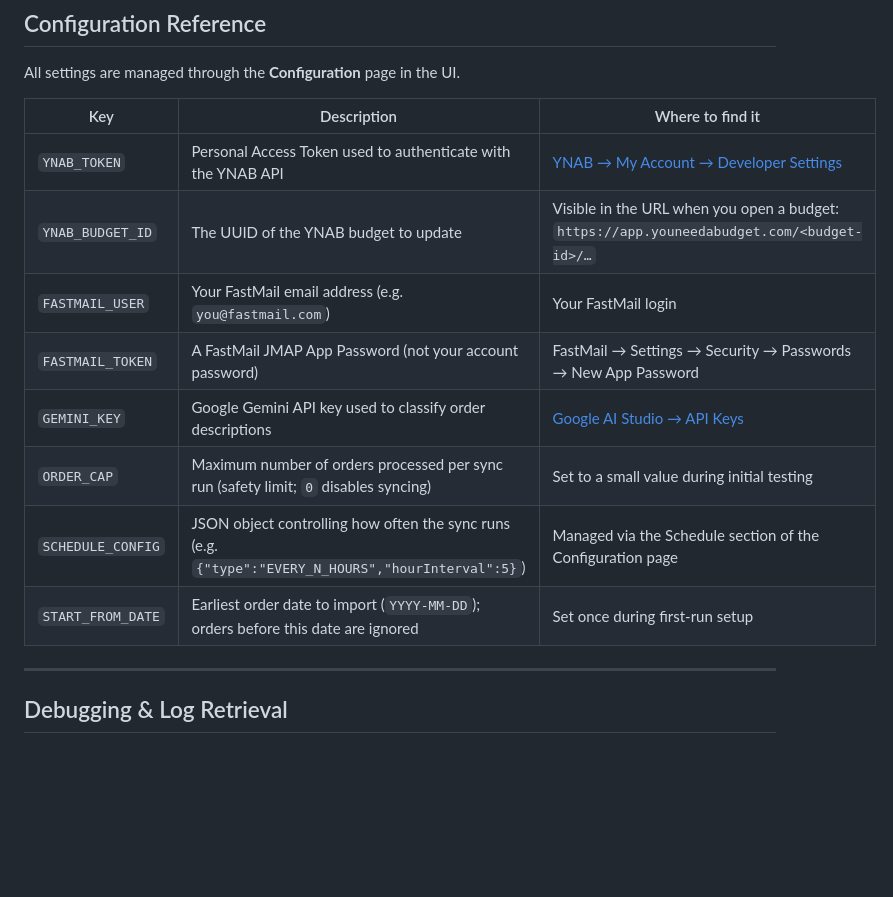
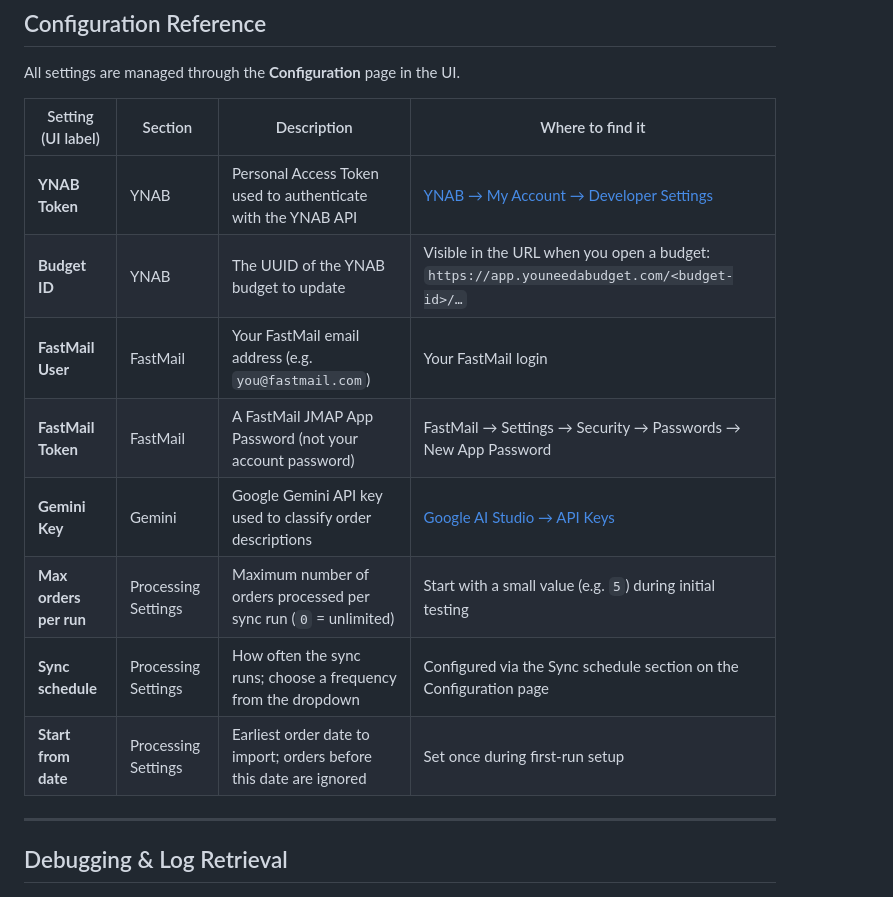
Before and after one commit to gthoma17/ynab_amazon_order_classifier, a Markdown page: README.md, the part around the change. Drawn GitHub-style; blank space fills up the shorter version.

Commit message:
docs: replace internal config keys with UI labels in configuration reference table
Agent-Logs-Url: https://github.com/gthoma17/ynab_amazon_order_classifier/sessions/dd62b554-bb49-4195-bcf6-5effbf243a7d

Co-authored-by: gthoma17 <1739196+gthoma17@users.noreply.github.com>

```diff
--- a/README.md
+++ b/README.md
@@ -72,16 +72,16 @@ The SQLite database (`/app/data/database.sqlite`) is stored in the mounted volum
 
 All settings are managed through the **Configuration** page in the UI.
 
-| Key | Description | Where to find it |
-|---|---|---|
-| `YNAB_TOKEN` | Personal Access Token used to authenticate with the YNAB API | [YNAB → My Account → Developer Settings](https://app.youneedabudget.com/settings/developer) |
-| `YNAB_BUDGET_ID` | The UUID of the YNAB budget to update | Visible in the URL when you open a budget: `https://app.youneedabudget.com/<budget-id>/…` |
-| `FASTMAIL_USER` | Your FastMail email address (e.g. `you@fastmail.com`) | Your FastMail login |
-| `FASTMAIL_TOKEN` | A FastMail JMAP App Password (not your account password) | FastMail → Settings → Security → Passwords → New App Password |
-| `GEMINI_KEY` | Google Gemini API key used to classify order descriptions | [Google AI Studio → API Keys](https://aistudio.google.com/app/apikey) |
-| `ORDER_CAP` | Maximum number of orders processed per sync run (safety limit; `0` disables syncing) | Set to a small value during initial testing |
-| `SCHEDULE_CONFIG` | JSON object controlling how often the sync runs (e.g. `{"type":"EVERY_N_HOURS","hourInterval":5}`) | Managed via the Schedule section of the Configuration page |
-| `START_FROM_DATE` | Earliest order date to import (`YYYY-MM-DD`); orders before this date are ignored | Set once during first-run setup |
+| Setting (UI label) | Section | Description | Where to find it |
+|---|---|---|---|
+| **YNAB Token** | YNAB | Personal Access Token used to authenticate with the YNAB API | [YNAB → My Account → Developer Settings](https://app.youneedabudget.com/settings/developer) |
+| **Budget ID** | YNAB | The UUID of the YNAB budget to update | Visible in the URL when you open a budget: `https://app.youneedabudget.com/<budget-id>/…` |
+| **FastMail User** | FastMail | Your FastMail email address (e.g. `you@fastmail.com`) | Your FastMail login |
+| **FastMail Token** | FastMail | A FastMail JMAP App Password (not your account password) | FastMail → Settings → Security → Passwords → New App Password |
+| **Gemini Key** | Gemini | Google Gemini API key used to classify order descriptions | [Google AI Studio → API Keys](https://aistudio.google.com/app/apikey) |
+| **Max orders per run** | Processing Settings | Maximum number of orders processed per sync run (`0` = unlimited) | Start with a small value (e.g. `5`) during initial testing |
+| **Sync schedule** | Processing Settings | How often the sync runs; choose a frequency from the dropdown | Configured via the Sync schedule section on the Configuration page |
+| **Start from date** | Processing Settings | Earliest order date to import; orders before this date are ignored | Set once during first-run setup |
 
 ---
 
```
